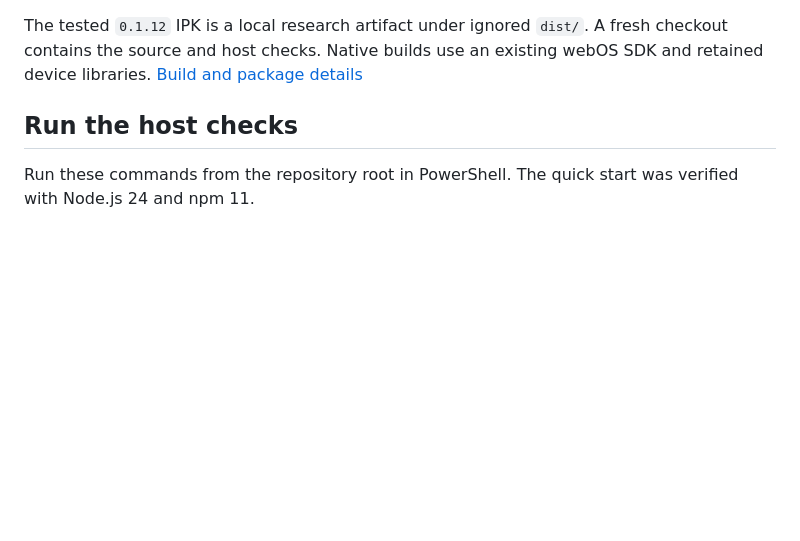
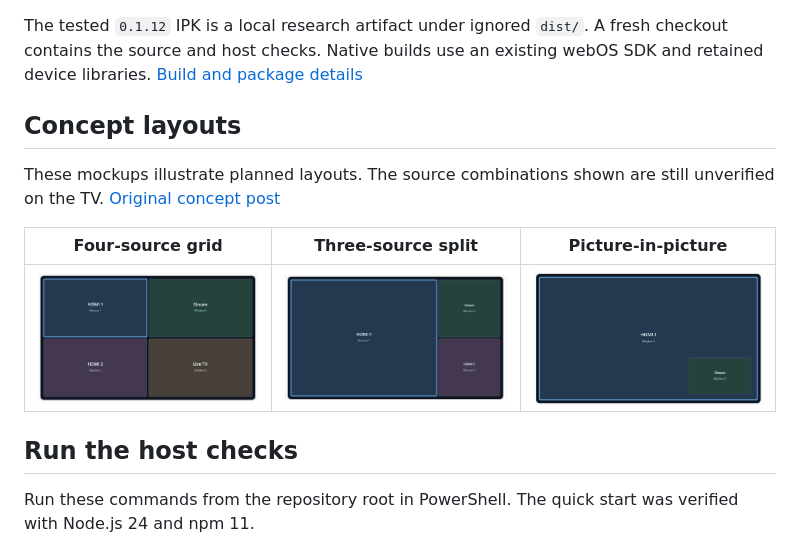
Before and after one commit to tpapaz/webos-multiview, a Markdown page: README.md, the part around one of its changes. Drawn GitHub-style; pictures changed too: docs/images/concepts/four-source-grid.jpg (added), docs/images/concepts/picture-in-picture.png (added), docs/images/concepts/three-source-split.jpg (added); blank space fills up the shorter version.

Commit message:
docs: add concept layout images to README

```diff
--- a/README.md
+++ b/README.md
@@ -23,6 +23,15 @@ depend on the TV model and firmware. [Example layouts](https://x.com/sushiperv/s
 The tested `0.1.12` IPK is a local research artifact under ignored `dist/`.
 A fresh checkout contains the source and host checks. Native builds use an
 existing webOS SDK and retained device libraries. [Build and package details](docs/build.md)
+
+## Concept layouts
+
+These mockups illustrate planned layouts. The source combinations shown are
+still unverified on the TV. [Original concept post](https://x.com/sushiperv/status/2120960043256348699)
+
+| Four-source grid | Three-source split | Picture-in-picture |
+| --- | --- | --- |
+| ![Concept grid with HDMI 1, a stream, HDMI 2 and live TV](docs/images/concepts/four-source-grid.jpg) | ![Concept split with HDMI 1 on the left and a stream above HDMI 2 on the right](docs/images/concepts/three-source-split.jpg) | ![Concept with a stream in a corner over HDMI 1](docs/images/concepts/picture-in-picture.png) |
 
 ## Run the host checks
 
```
Also changed, not shown: other parts of README.md (+1 -1 lines).
